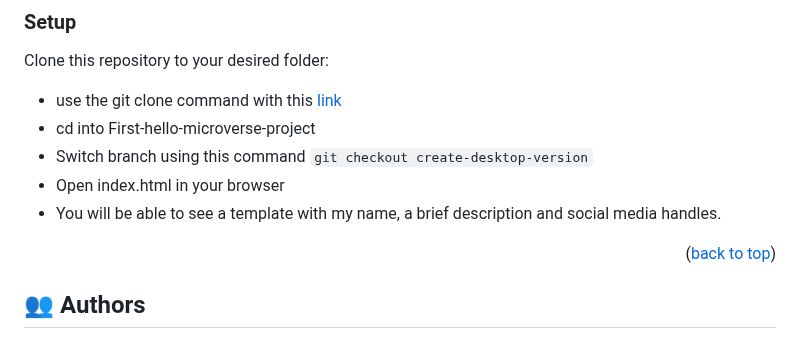
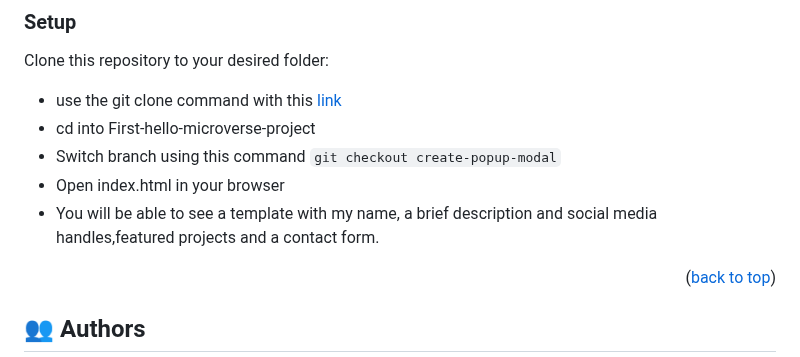
Before and after one commit to Lornakaboro/My-portfolio, a Markdown page: README.md, the part around the change. Rendered like a GitHub page.

```diff
--- a/README.md
+++ b/README.md
@@ -136,9 +136,9 @@ Example command:
 Clone this repository to your desired folder:
 - use the git clone command with this [link](https://github.com/Lornakaboro/First-hello-microverse-project.git)
 - cd into First-hello-microverse-project
-- Switch branch using this command `git checkout create-desktop-version`
+- Switch branch using this command `git checkout create-popup-modal`
 - Open index.html in your browser
-- You will be able to see a template with my name, a brief description and social media handles.
+- You will be able to see a template with my name, a brief description and social media handles,featured projects and a contact form.
 
 <!--
 Example commands:
```
